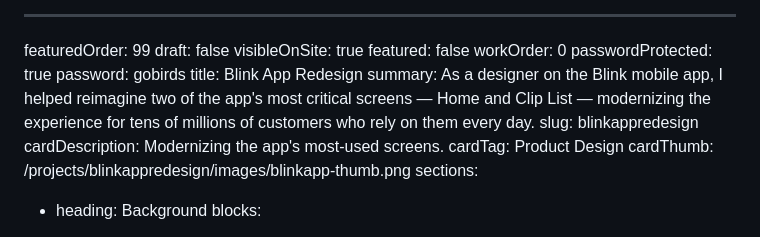
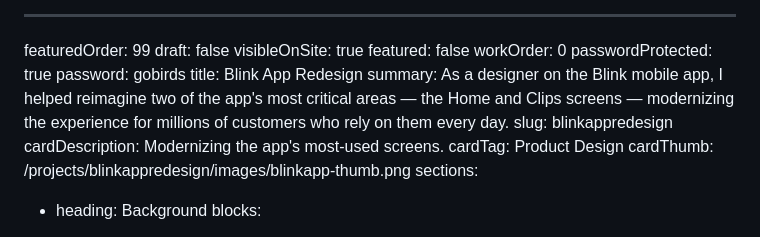
Before and after one commit to pxlws/pxlws.github.io, a Markdown page: src/projects/blinkappredesign.md, the part around the change. Drawn GitHub-style.

Commit message:
Update Project “blinkappredesign” (#110)
Automatically generated. Merged on Decap CMS.

```diff
--- a/src/projects/blinkappredesign.md
+++ b/src/projects/blinkappredesign.md
@@ -8,8 +8,8 @@ passwordProtected: true
 password: gobirds
 title: Blink App Redesign
 summary: As a designer on the Blink mobile app, I helped reimagine two of the
-  app's most critical screens — Home and Clip List — modernizing the experience
-  for tens of millions of customers who rely on them every day.
+  app's most critical areas — the Home and Clips screens — modernizing the
+  experience for millions of customers who rely on them every day.
 slug: blinkappredesign
 cardDescription: Modernizing the app's most-used screens.
 cardTag: Product Design
```
